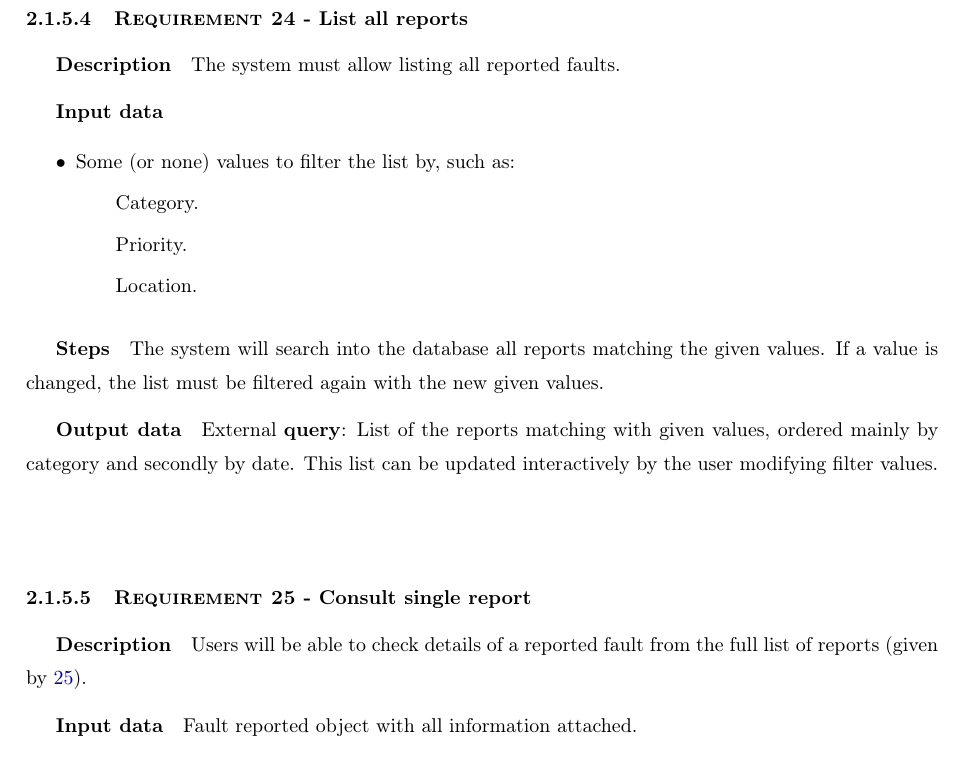
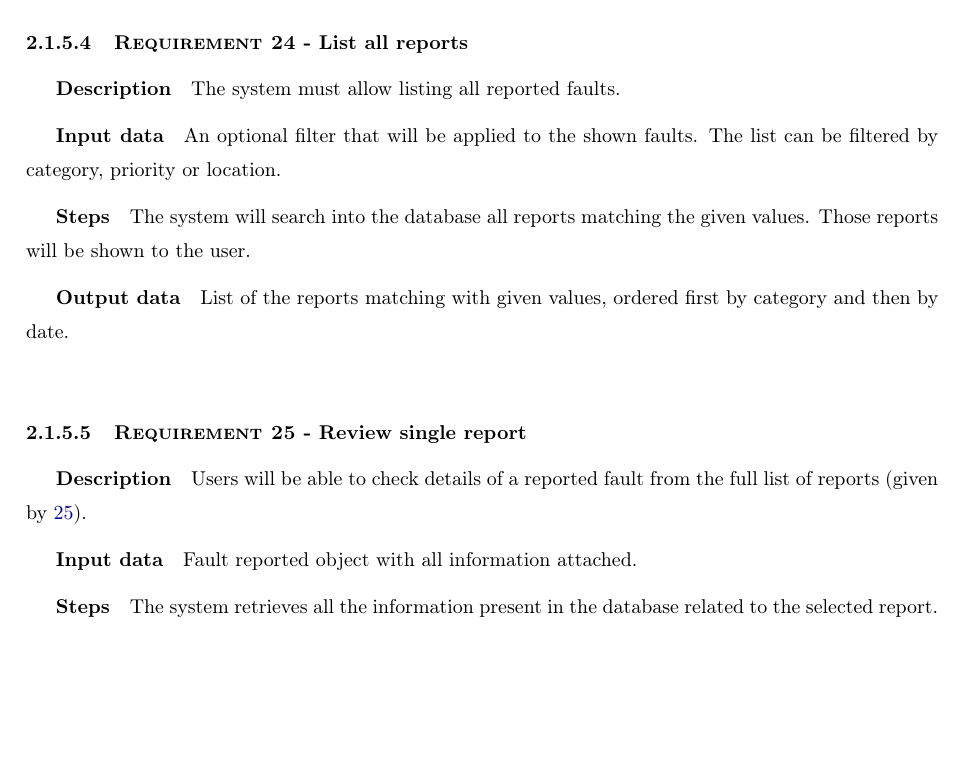
Before and after one commit to sgnip/Practical2, a LaTeX document (ProjectPlan/ProjectPlan.tex, which reads ProjectPlan/tex/NewRequirements.tex): part of page 12 of 19, cut so that both start at the same text, the shorter picture padded with empty space. Compiled offline with pdfLaTeX.

Commit message:
Fix format in fault history & stats

```diff
--- a/ProjectPlan/tex/NewRequirements.tex
+++ b/ProjectPlan/tex/NewRequirements.tex
@@ -204,20 +203,15 @@ their resolution date.
 
 \begin{requirement}{List all reports}\label{A4-ListAllReports}
 \reqdesc The system must allow listing all reported faults.
-\reqin
-\begin{itemize}
- 	\item Some (or none) values to filter the list by, such as:
- 		\subitem Category.
- 		\subitem Priority.
- 		\subitem Location.
- \end{itemize}
-\reqsteps The system will search into the database all reports matching the given values. If a value is changed, the list must be filtered again with the new given values.
-\reqout External \textbf{query}: List of the reports matching with given values, ordered mainly by category and secondly by date. This list can be updated interactively by the user modifying filter values.
+\reqin An optional filter that will be applied to the shown faults. The list can be filtered by category, priority or location.
+\reqsteps The system will search into the database all reports matching the given values. Those reports will be shown to the user.
+\reqout List of the reports matching with given values, ordered first by category and then by date.
 \end{requirement}
 
-\begin{requirement}{Consult single report}
+\begin{requirement}{Review single report}
 \reqdesc Users will be able to check details of a reported fault from the full list of reports (given by \ref{A4-ListAllReports}).
 \reqin Fault reported object with all information attached.
+\reqsteps The system retrieves all the information present in the database related to the selected report.
 \reqout Report showing all the information attached to the object.
 \end{requirement}
 
```
Also changed, not shown: ProjectPlan/tex/NewRequirements.tex (3 more changed lines).
